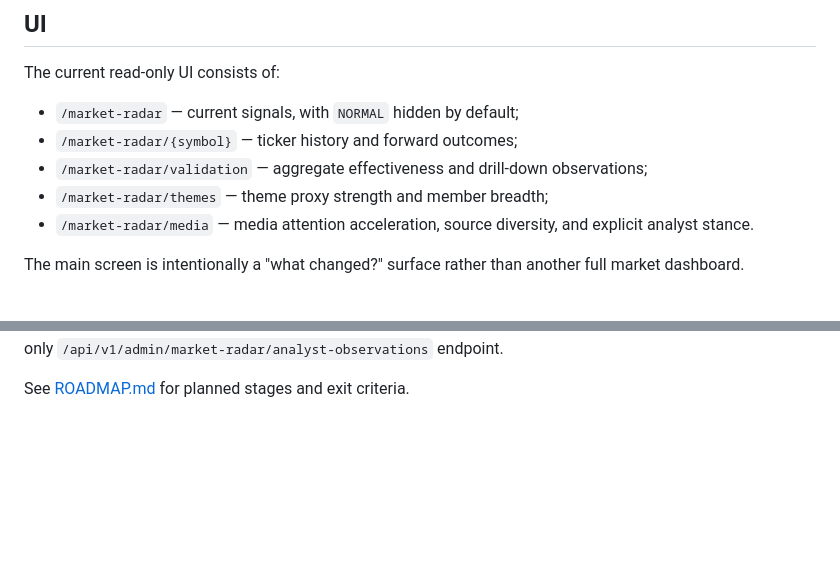
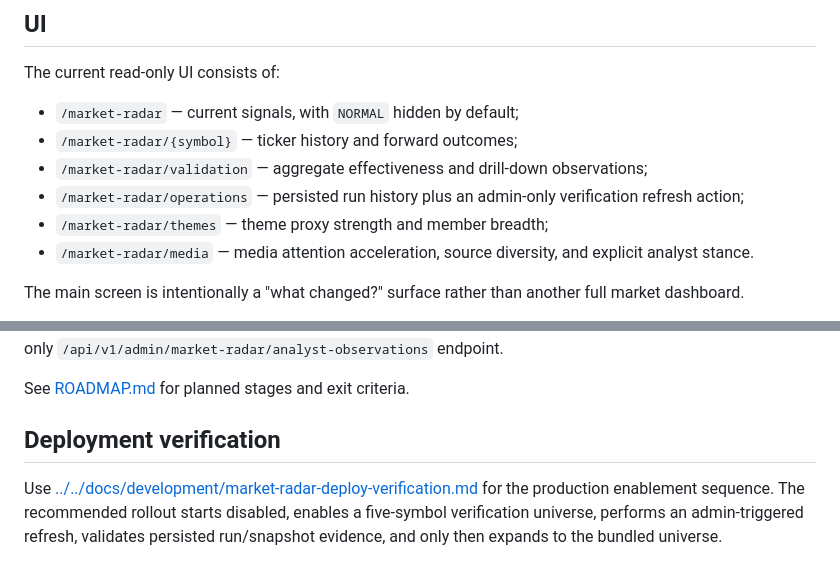
Before and after one commit to spider-su/investory, a Markdown page: modules/market-radar/README.md, 2 parts joined by grey strips. Drawn GitHub-style; blank space fills up the shorter version.

Commit message:
Link Market Radar deployment verification

```diff
--- a/modules/market-radar/README.md
+++ b/modules/market-radar/README.md
@@ -117,6 +117,7 @@ The current read-only UI consists of:
 - `/market-radar` — current signals, with `NORMAL` hidden by default;
 - `/market-radar/{symbol}` — ticker history and forward outcomes;
 - `/market-radar/validation` — aggregate effectiveness and drill-down observations;
+- `/market-radar/operations` — persisted run history plus an admin-only verification refresh action;
 - `/market-radar/themes` — theme proxy strength and member breadth;
 - `/market-radar/media` — media attention acceleration, source diversity, and explicit analyst stance.
 
@@ -177,3 +178,11 @@ does not infer bullish/bearish intent from headlines. Structured analyst sources
 stance through the admin-only `/api/v1/admin/market-radar/analyst-observations` endpoint.
 
 See [ROADMAP.md](ROADMAP.md) for planned stages and exit criteria.
+
+
+## Deployment verification
+
+Use [../../docs/development/market-radar-deploy-verification.md](../../docs/development/market-radar-deploy-verification.md)
+for the production enablement sequence. The recommended rollout starts disabled, enables a five-symbol
+verification universe, performs an admin-triggered refresh, validates persisted run/snapshot evidence,
+and only then expands to the bundled universe.
```
